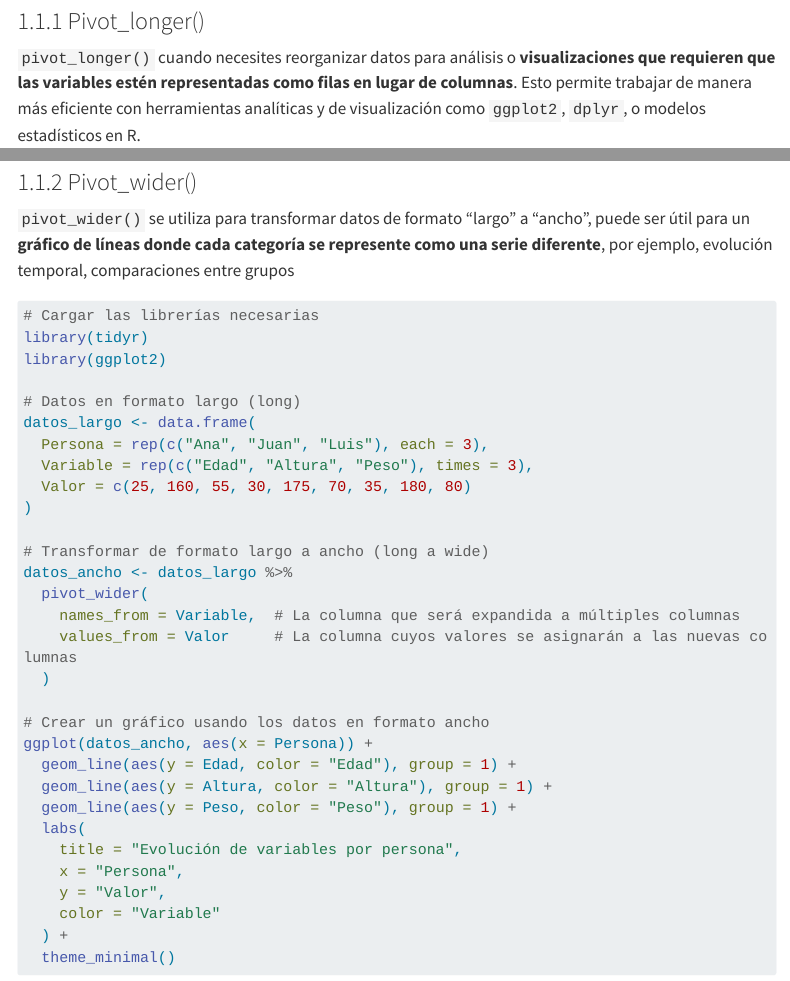
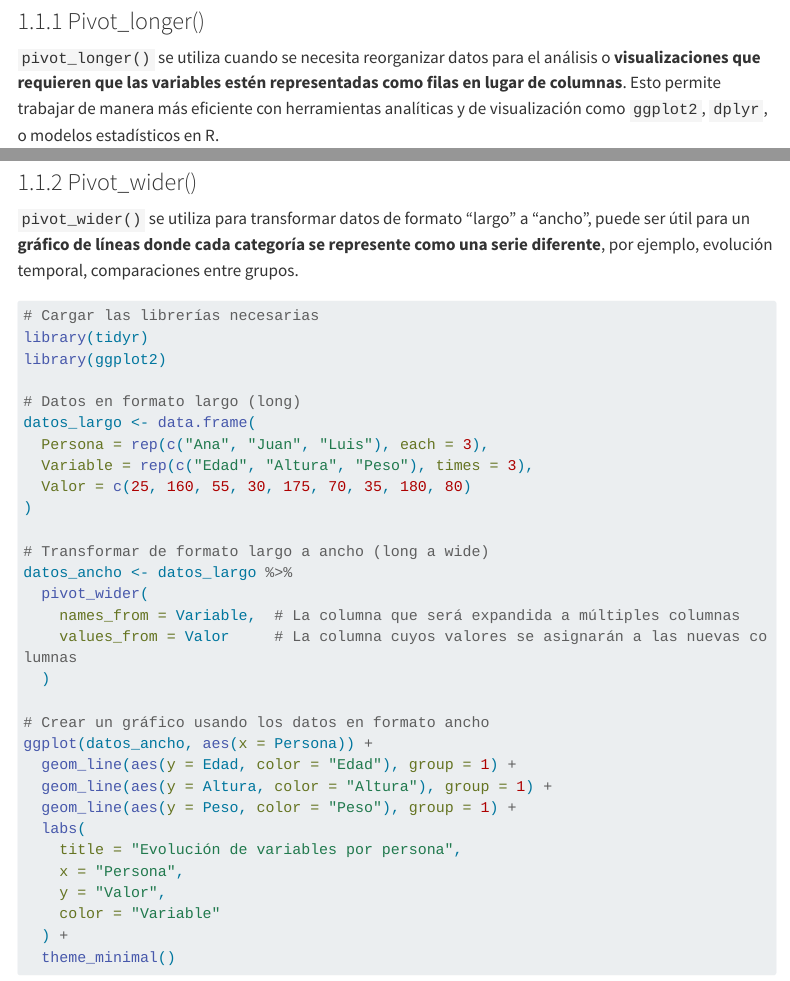
Before and after one commit to vigilanciaenr/VigilanciaenR, a Quarto document (Sesión 3/Cápsula 9.qmd): the page in a window 1100 px wide, from 1070 px down, and a second part further down, joined at a grey line. Rendered offline with R 4.5, knitr and Pandoc in place of Quarto, with nearby package versions; menus at the side of the page are left out; long lines of code are wrapped.

Commit message:
Actualización

````diff
--- a/Sesión 3/Cápsula 9.qmd
+++ b/Sesión 3/Cápsula 9.qmd
@@ -37,7 +37,7 @@ Aquí vemos una representación gráfica de ambas opciones:
 
 ### Pivot_longer()
 
-`pivot_longer()` cuando necesites reorganizar datos para análisis o **visualizaciones que requieren que las variables estén representadas como filas en lugar de columnas**. Esto permite trabajar de manera más eficiente con herramientas analíticas y de visualización como `ggplot2`, `dplyr`, o modelos estadísticos en R.
+`pivot_longer()` se utiliza cuando se necesita reorganizar datos para el análisis o **visualizaciones que requieren que las variables estén representadas como filas en lugar de columnas**. Esto permite trabajar de manera más eficiente con herramientas analíticas y de visualización como `ggplot2`, `dplyr`, o modelos estadísticos en R.
 
 ```{r}
 
````
Also changed, not shown: Sesión 3/Cápsula 9.qmd (2 more changed lines).
